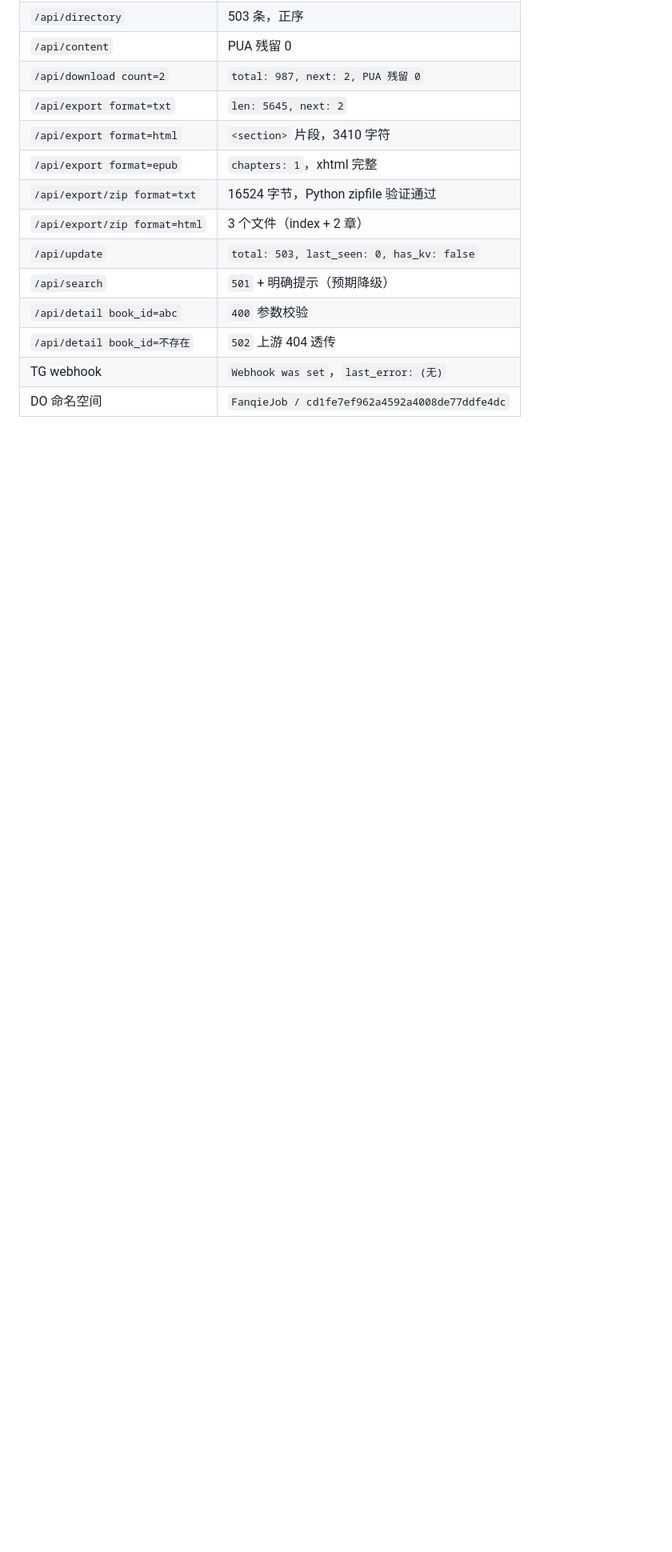
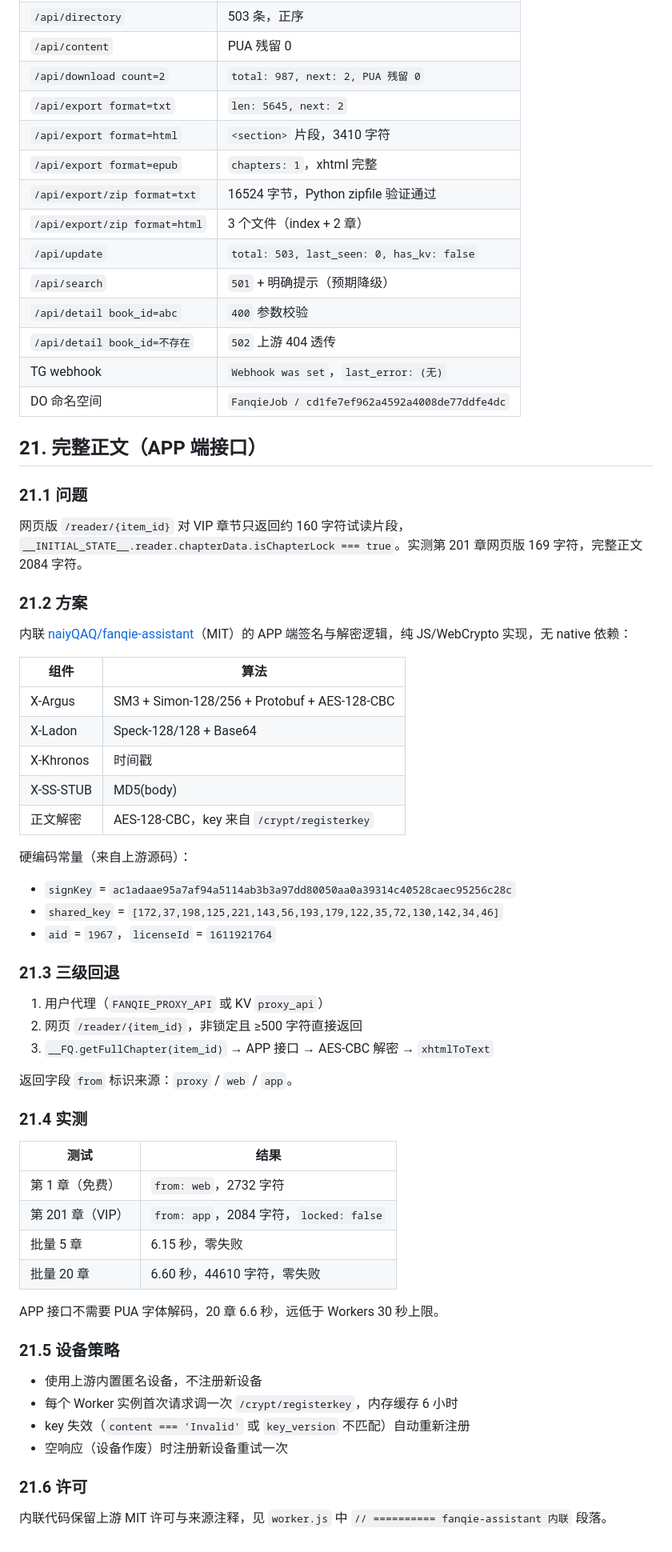
Before and after one commit to a8219/fanqiedownloader, a Markdown page: workers/README.md, the part around the change. Shown at 80% size. Drawn GitHub-style; blank space fills up the shorter version.

Commit message:
docs(workers): 第 21 节 APP 端接口完整正文

```diff
--- a/workers/README.md
+++ b/workers/README.md
@@ -491,3 +491,57 @@ curl "https://fanqie-downloader.<sub>.workers.dev/tg/setup"
 | `/api/detail book_id=不存在` | `502` 上游 404 透传 |
 | TG webhook | `Webhook was set`，`last_error: (无)` |
 | DO 命名空间 | `FanqieJob / cd1fe7ef962a4592a4008de77ddfe4dc` |
+
+## 21. 完整正文（APP 端接口）
+
+### 21.1 问题
+
+网页版 `/reader/{item_id}` 对 VIP 章节只返回约 160 字符试读片段，`__INITIAL_STATE__.reader.chapterData.isChapterLock === true`。实测第 201 章网页版 169 字符，完整正文 2084 字符。
+
+### 21.2 方案
+
+内联 [naiyQAQ/fanqie-assistant](https://github.com/naiyQAQ/fanqie-assistant)（MIT）的 APP 端签名与解密逻辑，纯 JS/WebCrypto 实现，无 native 依赖：
+
+| 组件 | 算法 |
+|---|---|
+| X-Argus | SM3 + Simon-128/256 + Protobuf + AES-128-CBC |
+| X-Ladon | Speck-128/128 + Base64 |
+| X-Khronos | 时间戳 |
+| X-SS-STUB | MD5(body) |
+| 正文解密 | AES-128-CBC，key 来自 `/crypt/registerkey` |
+
+硬编码常量（来自上游源码）：
+
+- `signKey` = `ac1adaae95a7af94a5114ab3b3a97dd80050aa0a39314c40528caec95256c28c`
+- `shared_key` = `[172,37,198,125,221,143,56,193,179,122,35,72,130,142,34,46]`
+- `aid` = `1967`，`licenseId` = `1611921764`
+
+### 21.3 三级回退
+
+1. 用户代理（`FANQIE_PROXY_API` 或 KV `proxy_api`）
+2. 网页 `/reader/{item_id}`，非锁定且 ≥500 字符直接返回
+3. `__FQ.getFullChapter(item_id)` → APP 接口 → AES-CBC 解密 → `xhtmlToText`
+
+返回字段 `from` 标识来源：`proxy` / `web` / `app`。
+
+### 21.4 实测
+
+| 测试 | 结果 |
+|---|---|
+| 第 1 章（免费） | `from: web`，2732 字符 |
+| 第 201 章（VIP） | `from: app`，2084 字符，`locked: false` |
+| 批量 5 章 | 6.15 秒，零失败 |
+| 批量 20 章 | 6.60 秒，44610 字符，零失败 |
+
+APP 接口不需要 PUA 字体解码，20 章 6.6 秒，远低于 Workers 30 秒上限。
+
+### 21.5 设备策略
+
+- 使用上游内置匿名设备，不注册新设备
+- 每个 Worker 实例首次请求调一次 `/crypt/registerkey`，内存缓存 6 小时
+- key 失效（`content === 'Invalid'` 或 `key_version` 不匹配）自动重新注册
+- 空响应（设备作废）时注册新设备重试一次
+
+### 21.6 许可
+
+内联代码保留上游 MIT 许可与来源注释，见 `worker.js` 中 `// ========== fanqie-assistant 内联` 段落。
```
